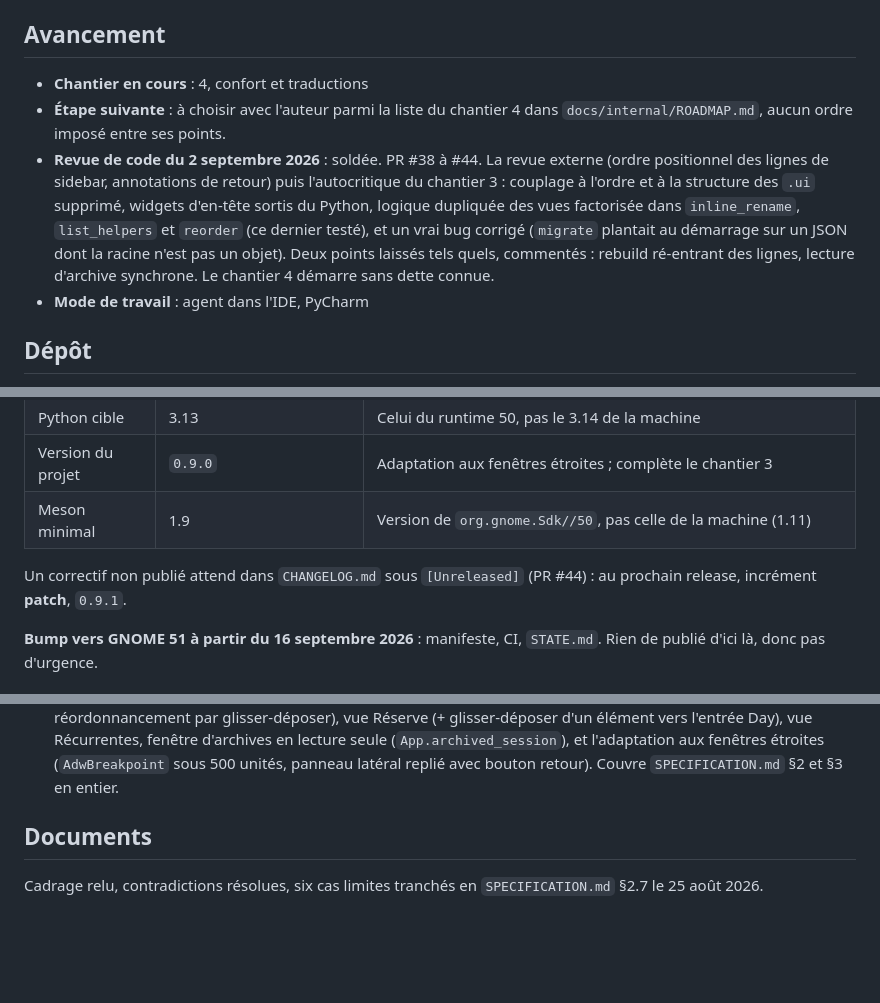
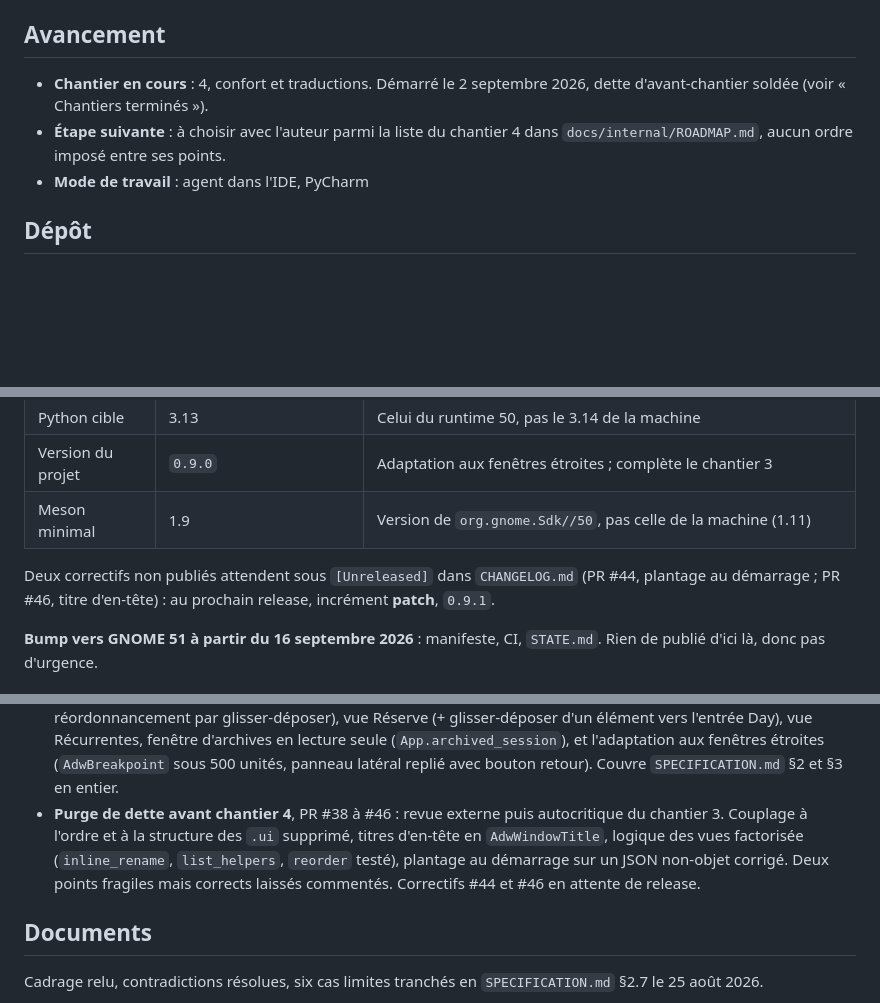
Before and after one commit to VertOurs/Rature, a Markdown page: STATE.md, 3 parts joined by grey strips. Drawn GitHub-style; blank space fills up the shorter version.

Commit message:
docs(state): open chantier 4, note the pending 0.9.1 (#47)
Claude-Session: https://claude.ai/code/session_01Wdoe3KYgf1dczMbiwprnK9

Co-authored-by: Claude Sonnet 5 <noreply@anthropic.com>

```diff
--- a/STATE.md
+++ b/STATE.md
@@ -6,20 +6,12 @@ condense en trois lignes. Ce qui est durable part dans un ADR ou dans
 
 ## Avancement
 
-- **Chantier en cours** : 4, confort et traductions
+- **Chantier en cours** : 4, confort et traductions. Démarré le
+  2 septembre 2026, dette d'avant-chantier soldée (voir « Chantiers
+  terminés »).
 - **Étape suivante** : à choisir avec l'auteur parmi la liste du
   chantier 4 dans `docs/internal/ROADMAP.md`, aucun ordre imposé entre
   ses points.
-- **Revue de code du 2 septembre 2026** : soldée. PR #38 à #44. La revue
-  externe (ordre positionnel des lignes de sidebar, annotations de
-  retour) puis l'autocritique du chantier 3 : couplage à l'ordre et à la
-  structure des `.ui` supprimé, widgets d'en-tête sortis du Python,
-  logique dupliquée des vues factorisée dans `inline_rename`,
-  `list_helpers` et `reorder` (ce dernier testé), et un vrai bug corrigé
-  (`migrate` plantait au démarrage sur un JSON dont la racine n'est pas
-  un objet). Deux points laissés tels quels, commentés : rebuild
-  ré-entrant des lignes, lecture d'archive synchrone. Le chantier 4
-  démarre sans dette connue.
 - **Mode de travail** : agent dans l'IDE, PyCharm
 
 ## Dépôt
@@ -46,8 +38,9 @@ manifeste (`CLAUDE.md` §4 règle 8).
 | Version du projet | `0.9.0` | Adaptation aux fenêtres étroites ; complète le chantier 3 |
 | Meson minimal | 1.9 | Version de `org.gnome.Sdk//50`, pas celle de la machine (1.11) |
 
-Un correctif non publié attend dans `CHANGELOG.md` sous `[Unreleased]`
-(PR #44) : au prochain release, incrément **patch**, `0.9.1`.
+Deux correctifs non publiés attendent sous `[Unreleased]` dans
+`CHANGELOG.md` (PR #44, plantage au démarrage ; PR #46, titre d'en-tête) :
+au prochain release, incrément **patch**, `0.9.1`.
 
 **Bump vers GNOME 51 à partir du 16 septembre 2026** : manifeste, CI,
 `STATE.md`. Rien de publié d'ici là, donc pas d'urgence.
@@ -100,6 +93,12 @@ Un correctif non publié attend dans `CHANGELOG.md` sous `[Unreleased]`
   l'adaptation aux fenêtres étroites (`AdwBreakpoint` sous 500 unités,
   panneau latéral replié avec bouton retour). Couvre `SPECIFICATION.md`
   §2 et §3 en entier.
+- **Purge de dette avant chantier 4**, PR #38 à #46 : revue externe puis
+  autocritique du chantier 3. Couplage à l'ordre et à la structure des
+  `.ui` supprimé, titres d'en-tête en `AdwWindowTitle`, logique des vues
+  factorisée (`inline_rename`, `list_helpers`, `reorder` testé), plantage
+  au démarrage sur un JSON non-objet corrigé. Deux points fragiles mais
+  corrects laissés commentés. Correctifs #44 et #46 en attente de release.
 
 ## Documents
 
```
